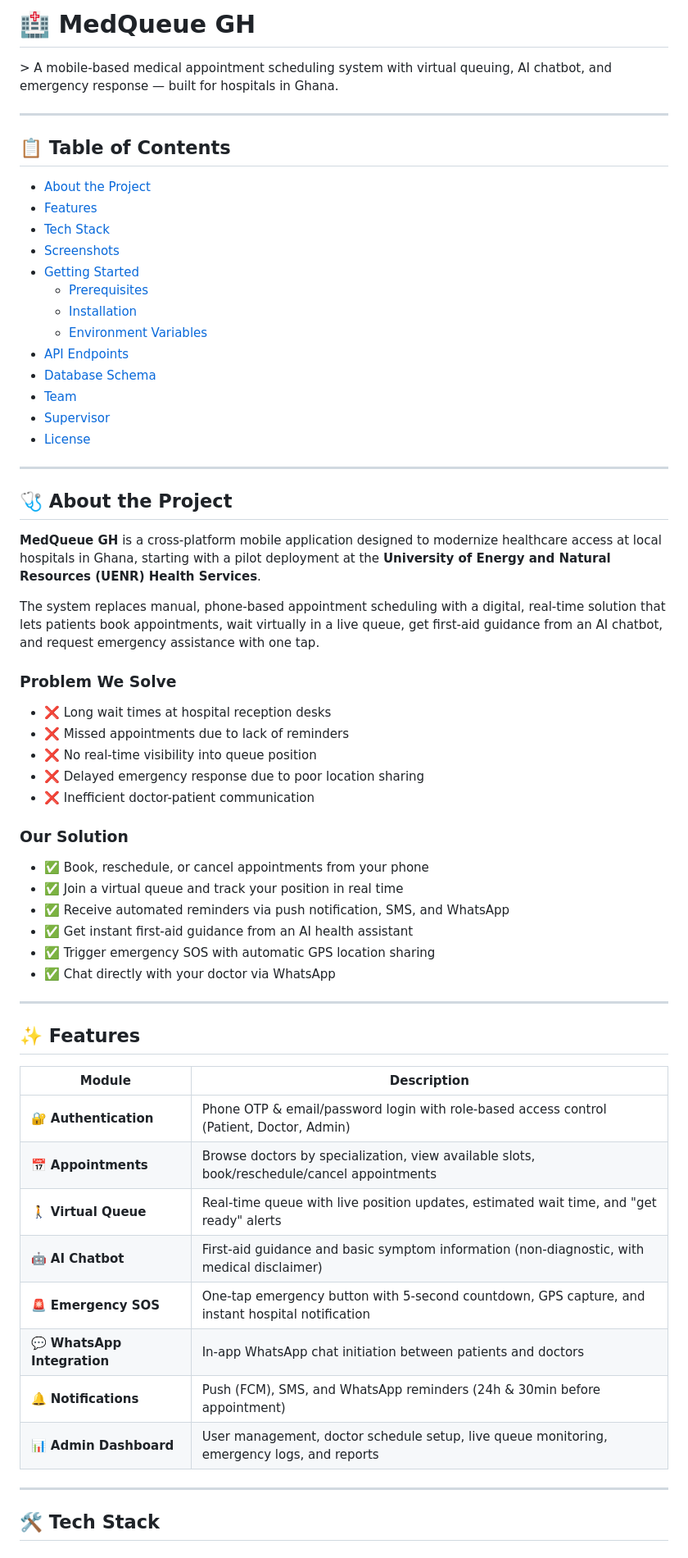
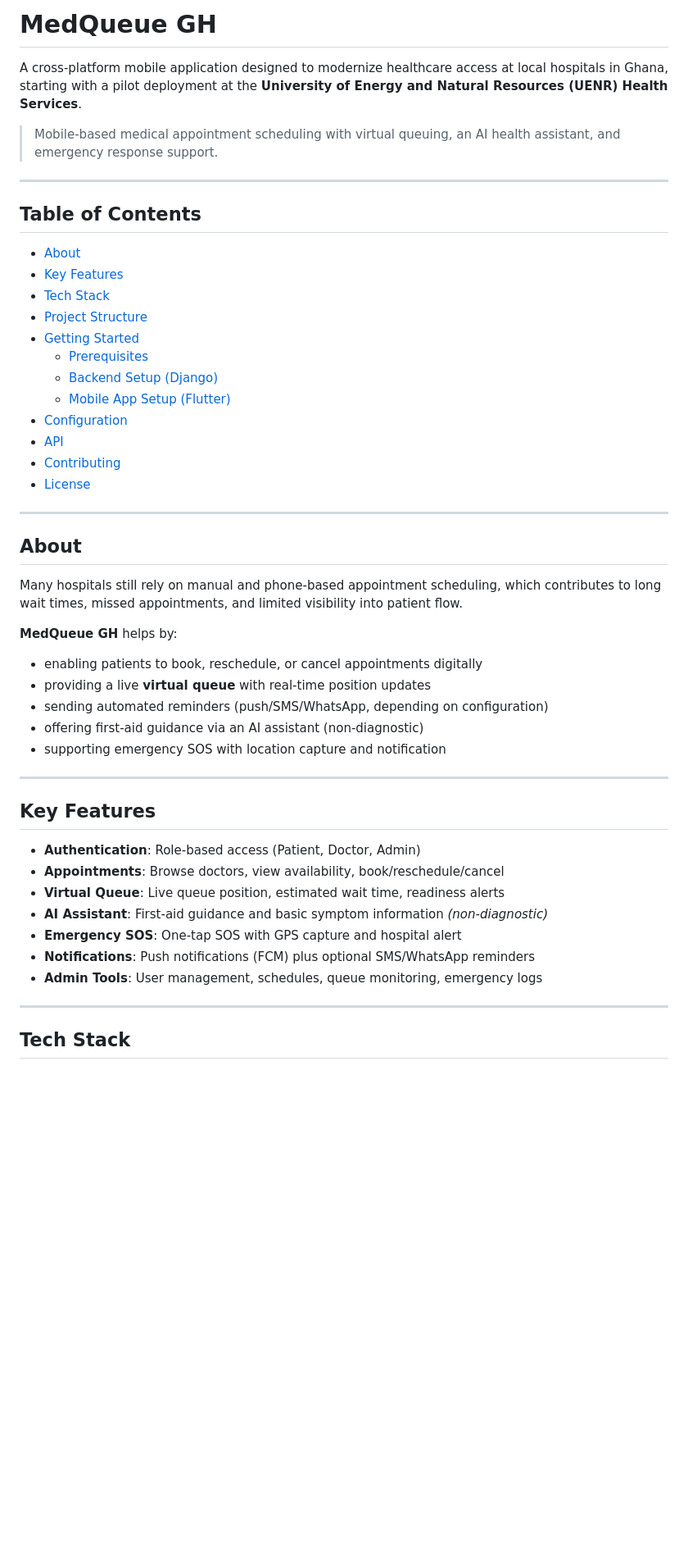
Before and after one commit to Bakyelle/MedQueue_GH, a Markdown page: README.md, the part around one of its changes. Shown at 82% size. Drawn GitHub-style; blank space fills up the shorter version.

Commit message:
Update README with clearer project overview, setup steps, and structure

```diff
--- a/README.md
+++ b/README.md
@@ -1,64 +1,53 @@
-# 🏥 MedQueue GH
+# MedQueue GH
 
-&gt; A mobile-based medical appointment scheduling system with virtual queuing, AI chatbot, and emergency response — built for hospitals in Ghana.
+A cross-platform mobile application designed to modernize healthcare access at local hospitals in Ghana, starting with a pilot deployment at the **University of Energy and Natural Resources (UENR) Health Services**.
+
+> Mobile-based medical appointment scheduling with virtual queuing, an AI health assistant, and emergency response support.
 
 ---
 
-## 📋 Table of Contents
+## Table of Contents
 
-- [About the Project](#about-the-project)
-- [Features](#features)
+- [About](#about)
+- [Key Features](#key-features)
 - [Tech Stack](#tech-stack)
-- [Screenshots](#screenshots)
+- [Project Structure](#project-structure)
 - [Getting Started](#getting-started)
   - [Prerequisites](#prerequisites)
-  - [Installation](#installation)
-  - [Environment Variables](#environment-variables)
-- [API Endpoints](#api-endpoints)
-- [Database Schema](#database-schema)
-- [Team](#team)
-- [Supervisor](#supervisor)
+  - [Backend Setup (Django)](#backend-setup-django)
+  - [Mobile App Setup (Flutter)](#mobile-app-setup-flutter)
+- [Configuration](#configuration)
+- [API](#api)
+- [Contributing](#contributing)
 - [License](#license)
 
 ---
 
-## 🩺 About the Project
+## About
 
-**MedQueue GH** is a cross-platform mobile application designed to modernize healthcare access at local hospitals in Ghana, starting with a pilot deployment at the **University of Energy and Natural Resources (UENR) Health Services**.
+Many hospitals still rely on manual and phone-based appointment scheduling, which contributes to long wait times, missed appointments, and limited visibility into patient flow.
 
-The system replaces manual, phone-based appointment scheduling with a digital, real-time solution that lets patients book appointments, wait virtually in a live queue, get first-aid guidance from an AI chatbot, and request emergency assistance with one tap.
+**MedQueue GH** helps by:
 
-### Problem We Solve
-- ❌ Long wait times at hospital reception desks
-- ❌ Missed appointments due to lack of reminders
-- ❌ No real-time visibility into queue position
-- ❌ Delayed emergency response due to poor location sharing
-- ❌ Inefficient doctor-patient communication
-
-### Our Solution
-- ✅ Book, reschedule, or cancel appointments from your phone
-- ✅ Join a virtual queue and track your position in real time
-- ✅ Receive automated reminders via push notification, SMS, and WhatsApp
-- ✅ Get instant first-aid guidance from an AI health assistant
-- ✅ Trigger emergency SOS with automatic GPS location sharing
-- ✅ Chat directly with your doctor via WhatsApp
+- enabling patients to book, reschedule, or cancel appointments digitally
+- providing a live **virtual queue** with real-time position updates
+- sending automated reminders (push/SMS/WhatsApp, depending on configuration)
+- offering first-aid guidance via an AI assistant (non-diagnostic)
+- supporting emergency SOS with location capture and notification
 
 ---
 
-## ✨ Features
+## Key Features
 
-| Module | Description |
-|--------|-------------|
-| 🔐 **Authentication** | Phone OTP & email/password login with role-based access control (Patient, Doctor, Admin) |
-| 📅 **Appointments** | Browse doctors by specialization, view available slots, book/reschedule/cancel appointments |
-| 🚶 **Virtual Queue** | Real-time queue with live position updates, estimated wait time, and "get ready" alerts |
-| 🤖 **AI Chatbot** | First-aid guidance and basic symptom information (non-diagnostic, with medical disclaimer) |
-| 🚨 **Emergency SOS** | One-tap emergency button with 5-second countdown, GPS capture, and instant hospital notification |
-| 💬 **WhatsApp Integration** | In-app WhatsApp chat initiation between patients and doctors |
-| 🔔 **Notifications** | Push (FCM), SMS, and WhatsApp reminders (24h & 30min before appointment) |
-| 📊 **Admin Dashboard** | User management, doctor schedule setup, live queue monitoring, emergency logs, and reports |
+- **Authentication**: Role-based access (Patient, Doctor, Admin)
+- **Appointments**: Browse doctors, view availability, book/reschedule/cancel
+- **Virtual Queue**: Live queue position, estimated wait time, readiness alerts
+- **AI Assistant**: First-aid guidance and basic symptom information *(non-diagnostic)*
+- **Emergency SOS**: One-tap SOS with GPS capture and hospital alert
+- **Notifications**: Push notifications (FCM) plus optional SMS/WhatsApp reminders
+- **Admin Tools**: User management, schedules, queue monitoring, emergency logs
 
 ---
 
-## 🛠 Tech Stack
+## Tech Stack
 
```
Also changed, not shown: other parts of README.md (+96 -46 lines).
